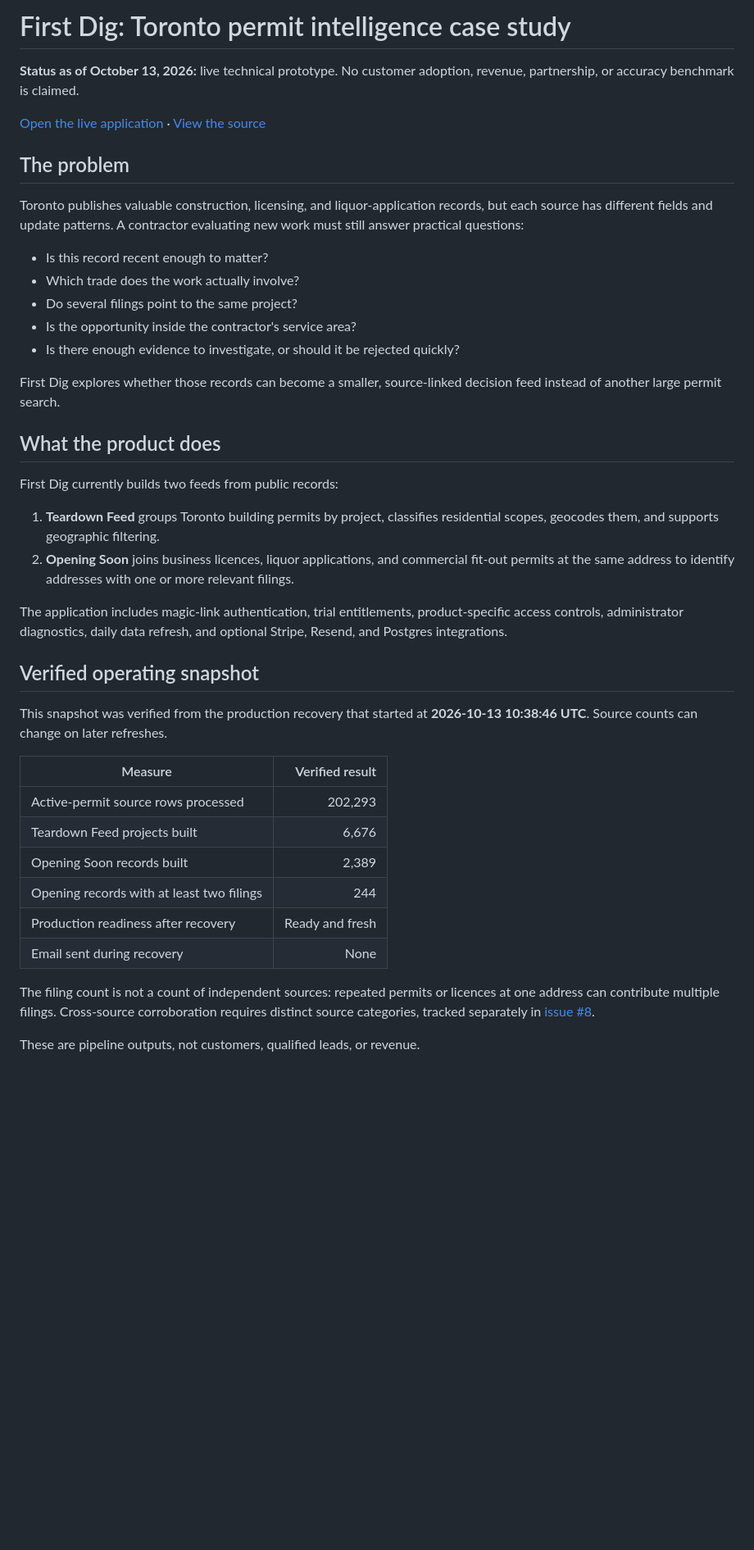
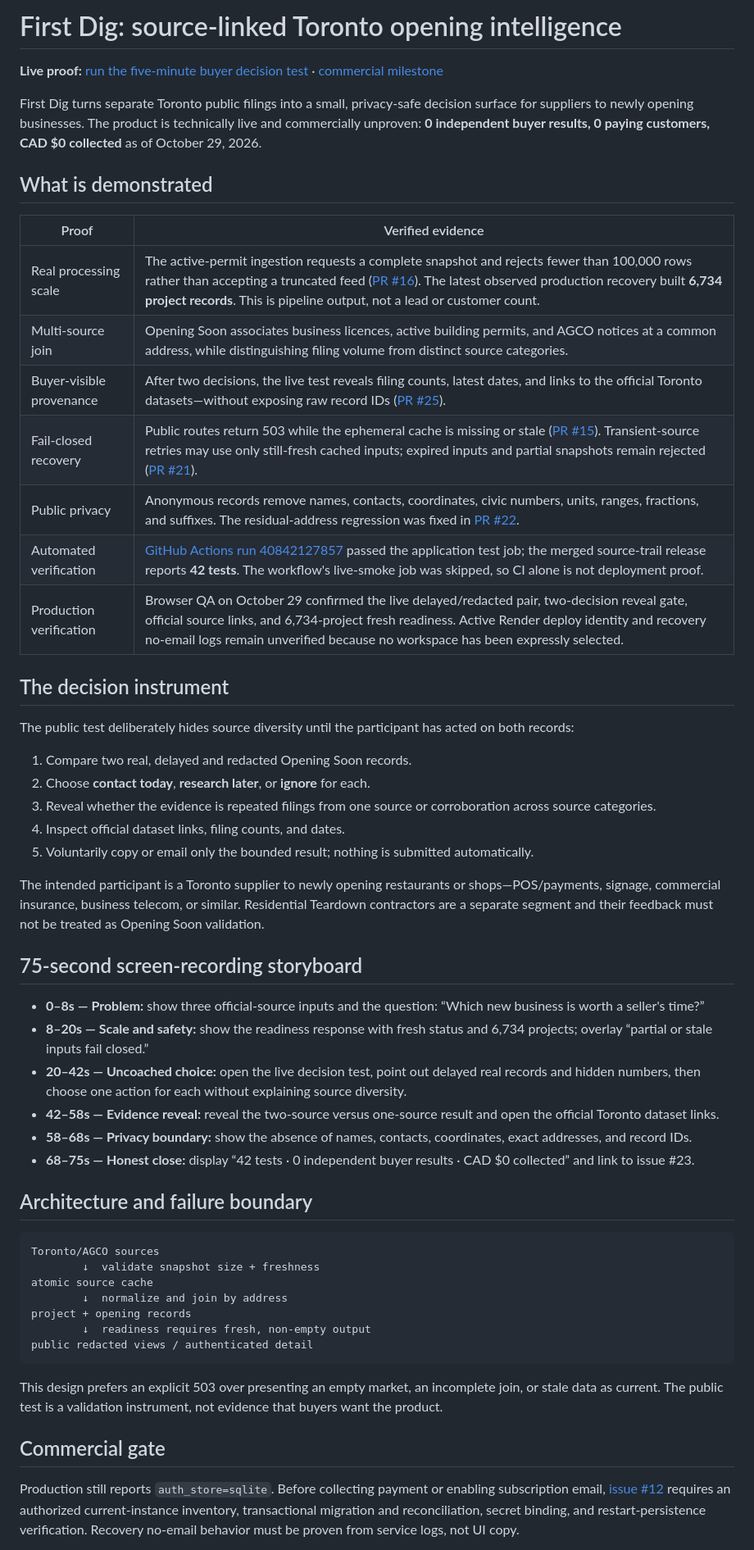
Before and after one commit to gamingyeetmaster-dev/firstdig, a Markdown page: docs/CASE_STUDY.md, the part around one of its changes. Shown at 82% size. Rendered like a GitHub page; blank space fills up the shorter version.

Commit message:
Publish evidence-first First Dig technical case study
Update the public case study with the live source-trail decision test, verified scale and recovery boundaries, privacy evidence, a short demo storyboard, and explicit zero-user/zero-revenue status.

````diff
--- a/docs/CASE_STUDY.md
+++ b/docs/CASE_STUDY.md
@@ -1,44 +1,57 @@
-# First Dig: Toronto permit intelligence case study
+# First Dig: source-linked Toronto opening intelligence
 
-**Status as of October 13, 2026:** live technical prototype. No customer adoption, revenue, partnership, or accuracy benchmark is claimed.
+**Live proof:** [run the five-minute buyer decision test](https://first-dig-night-shift.onrender.com/decision-test) · [commercial milestone](https://github.com/gamingyeetmaster-dev/firstdig/issues/23)
 
-[Open the live application](https://first-dig-night-shift.onrender.com) · [View the source](https://github.com/gamingyeetmaster-dev/firstdig)
+First Dig turns separate Toronto public filings into a small, privacy-safe decision surface for suppliers to newly opening businesses. The product is technically live and commercially unproven: **0 independent buyer results, 0 paying customers, CAD $0 collected** as of October 29, 2026.
 
-## The problem
+## What is demonstrated
 
-Toronto publishes valuable construction, licensing, and liquor-application records, but each source has different fields and update patterns. A contractor evaluating new work must still answer practical questions:
+| Proof | Verified evidence |
+|---|---|
+| Real processing scale | The active-permit ingestion requests a complete snapshot and rejects fewer than 100,000 rows rather than accepting a truncated feed ([PR #16](https://github.com/gamingyeetmaster-dev/firstdig/pull/16)). The latest observed production recovery built **6,734 project records**. This is pipeline output, not a lead or customer count. |
+| Multi-source join | Opening Soon associates business licences, active building permits, and AGCO notices at a common address, while distinguishing filing volume from distinct source categories. |
+| Buyer-visible provenance | After two decisions, the live test reveals filing counts, latest dates, and links to the official Toronto datasets—without exposing raw record IDs ([PR #25](https://github.com/gamingyeetmaster-dev/firstdig/pull/25)). |
+| Fail-closed recovery | Public routes return 503 while the ephemeral cache is missing or stale ([PR #15](https://github.com/gamingyeetmaster-dev/firstdig/pull/15)). Transient-source retries may use only still-fresh cached inputs; expired inputs and partial snapshots remain rejected ([PR #21](https://github.com/gamingyeetmaster-dev/firstdig/pull/21)). |
+| Public privacy | Anonymous records remove names, contacts, coordinates, civic numbers, units, ranges, fractions, and suffixes. The residual-address regression was fixed in [PR #22](https://github.com/gamingyeetmaster-dev/firstdig/pull/22). |
+| Automated verification | [GitHub Actions run 40842127857](https://github.com/gamingyeetmaster-dev/firstdig/actions/runs/40842127857) passed the application test job; the merged source-trail release reports **42 tests**. The workflow's live-smoke job was skipped, so CI alone is not deployment proof. |
+| Production verification | Browser QA on October 29 confirmed the live delayed/redacted pair, two-decision reveal gate, official source links, and 6,734-project fresh readiness. Active Render deploy identity and recovery no-email logs remain unverified because no workspace has been expressly selected. |
 
-- Is this record recent enough to matter?
-- Which trade does the work actually involve?
-- Do several filings point to the same project?
-- Is the opportunity inside the contractor's service area?
-- Is there enough evidence to investigate, or should it be rejected quickly?
+## The decision instrument
 
-First Dig explores whether those records can become a smaller, source-linked decision feed instead of another large permit search.
+The public test deliberately hides source diversity until the participant has acted on both records:
 
-## What the product does
+1. Compare two real, delayed and redacted Opening Soon records.
+2. Choose **contact today**, **research later**, or **ignore** for each.
+3. Reveal whether the evidence is repeated filings from one source or corroboration across source categories.
+4. Inspect official dataset links, filing counts, and dates.
+5. Voluntarily copy or email only the bounded result; nothing is submitted automatically.
 
-First Dig currently builds two feeds from public records:
+The intended participant is a Toronto supplier to newly opening restaurants or shops—POS/payments, signage, commercial insurance, business telecom, or similar. Residential Teardown contractors are a separate segment and their feedback must not be treated as Opening Soon validation.
 
-1. **Teardown Feed** groups Toronto building permits by project, classifies residential scopes, geocodes them, and supports geographic filtering.
-2. **Opening Soon** joins business licences, liquor applications, and commercial fit-out permits at the same address to identify addresses with one or more relevant filings.
+## 75-second screen-recording storyboard
 
-The application includes magic-link authentication, trial entitlements, product-specific access controls, administrator diagnostics, daily data refresh, and optional Stripe, Resend, and Postgres integrations.
+- **0–8s — Problem:** show three official-source inputs and the question: “Which new business is worth a seller's time?”
+- **8–20s — Scale and safety:** show the readiness response with fresh status and 6,734 projects; overlay “partial or stale inputs fail closed.”
+- **20–42s — Uncoached choice:** open the live decision test, point out delayed real records and hidden numbers, then choose one action for each without explaining source diversity.
+- **42–58s — Evidence reveal:** reveal the two-source versus one-source result and open the official Toronto dataset links.
+- **58–68s — Privacy boundary:** show the absence of names, contacts, coordinates, exact addresses, and record IDs.
+- **68–75s — Honest close:** display “42 tests · 0 independent buyer results · CAD $0 collected” and link to issue #23.
 
-## Verified operating snapshot
+## Architecture and failure boundary
 
-This snapshot was verified from the production recovery that started at **2026-10-13 10:38:46 UTC**. Source counts can change on later refreshes.
+```text
+Toronto/AGCO sources
+        ↓  validate snapshot size + freshness
+atomic source cache
+        ↓  normalize and join by address
+project + opening records
+        ↓  readiness requires fresh, non-empty output
+public redacted views / authenticated detail
+```
 
-| Measure | Verified result |
-|---|---:|
-| Active-permit source rows processed | 202,293 |
-| Teardown Feed projects built | 6,676 |
-| Opening Soon records built | 2,389 |
-| Opening records with at least two filings | 244 |
-| Production readiness after recovery | Ready and fresh |
-| Email sent during recovery | None |
+This design prefers an explicit 503 over presenting an empty market, an incomplete join, or stale data as current. The public test is a validation instrument, not evidence that buyers want the product.
 
-The filing count is not a count of independent sources: repeated permits or licences at one address can contribute multiple filings. Cross-source corroboration requires distinct source categories, tracked separately in [issue #8](https://github.com/gamingyeetmaster-dev/firstdig/issues/8).
+## Commercial gate
 
-These are pipeline outputs, not customers, qualified leads, or revenue.
+Production still reports `auth_store=sqlite`. Before collecting payment or enabling subscription email, [issue #12](https://github.com/gamingyeetmaster-dev/firstdig/issues/12) requires an authorized current-instance inventory, transactional migration and reconciliation, secret binding, and restart-persistence verification. Recovery no-email behavior must be proven from service logs, not UI copy.
 
````
Also changed, not shown: other parts of docs/CASE_STUDY.md (+3 -53 lines).
